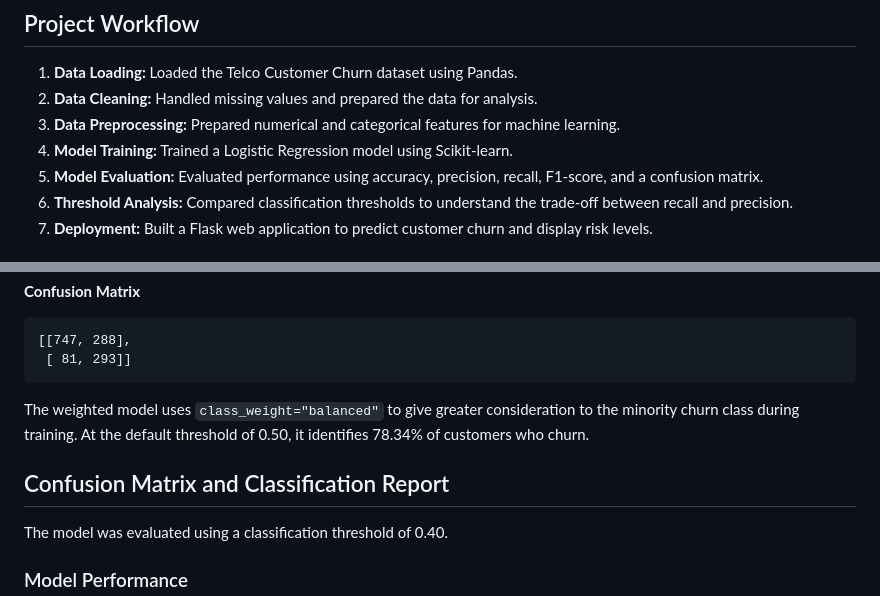
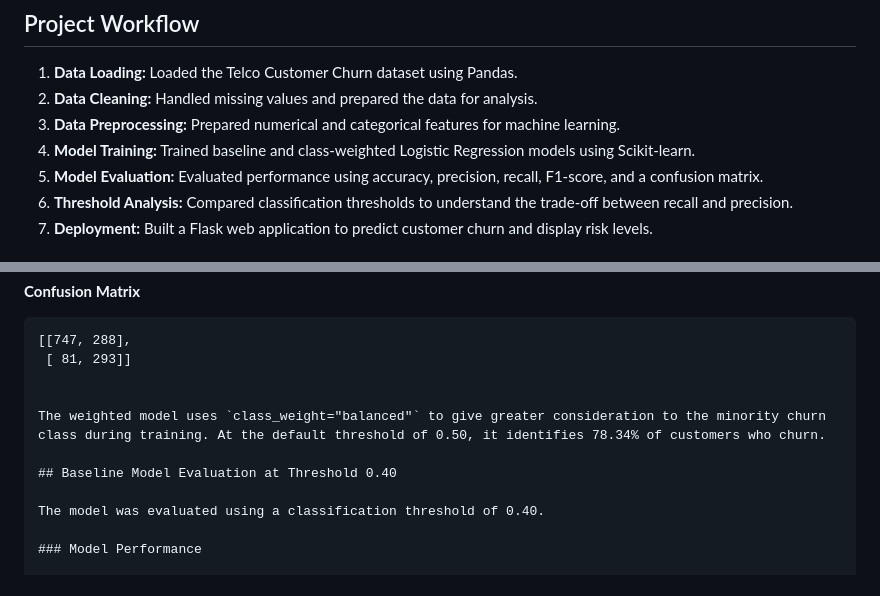
Before and after one commit to SupriyaZadgeDS/customer-churn-prediction, a Markdown page: README.md, 2 parts joined by grey strips. Drawn GitHub-style.

````diff
--- a/README.md
+++ b/README.md
@@ -8,7 +8,7 @@ This project predicts whether a telecommunications customer is likely to leave t
 1. **Data Loading:** Loaded the Telco Customer Churn dataset using Pandas.
 2. **Data Cleaning:** Handled missing values and prepared the data for analysis.
 3. **Data Preprocessing:** Prepared numerical and categorical features for machine learning.
-4. **Model Training:** Trained a Logistic Regression model using Scikit-learn.
+4. **Model Training:** Trained baseline and class-weighted Logistic Regression models using Scikit-learn.
 5. **Model Evaluation:** Evaluated performance using accuracy, precision, recall, F1-score, and a confusion matrix.
 6. **Threshold Analysis:** Compared classification thresholds to understand the trade-off between recall and precision.
 7. **Deployment:** Built a Flask web application to predict customer churn and display risk levels.
@@ -75,11 +75,11 @@ A lower threshold identifies more customers who may churn, increasing recall but
 ```text
 [[747, 288],
  [ 81, 293]]
-```
+
 
 The weighted model uses `class_weight="balanced"` to give greater consideration to the minority churn class during training. At the default threshold of 0.50, it identifies 78.34% of customers who churn.
 
-## Confusion Matrix and Classification Report
+## Baseline Model Evaluation at Threshold 0.40
 
 The model was evaluated using a classification threshold of 0.40.
 
````
